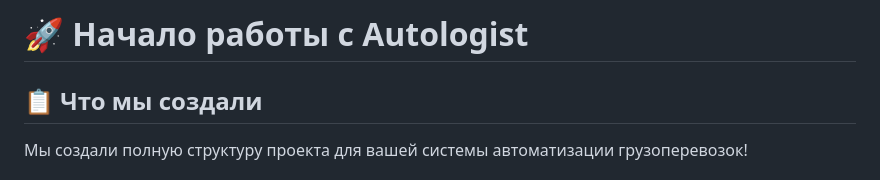
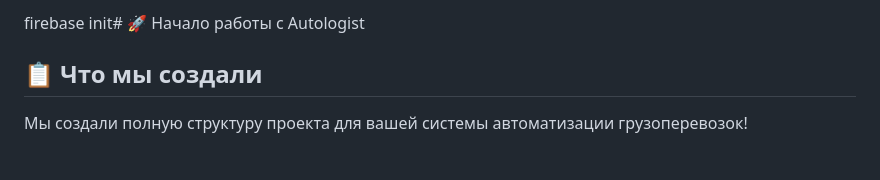
Before and after one commit to kaganlugaru/Autologist, a Markdown page: docs/getting-started.md, the part around the change. Rendered like a GitHub page.

Commit message:
Update getting-started documentation

```diff
--- a/docs/getting-started.md
+++ b/docs/getting-started.md
@@ -1,4 +1,4 @@
-# 🚀 Начало работы с Autologist
+firebase init# 🚀 Начало работы с Autologist
 
 ## 📋 Что мы создали
 
```
